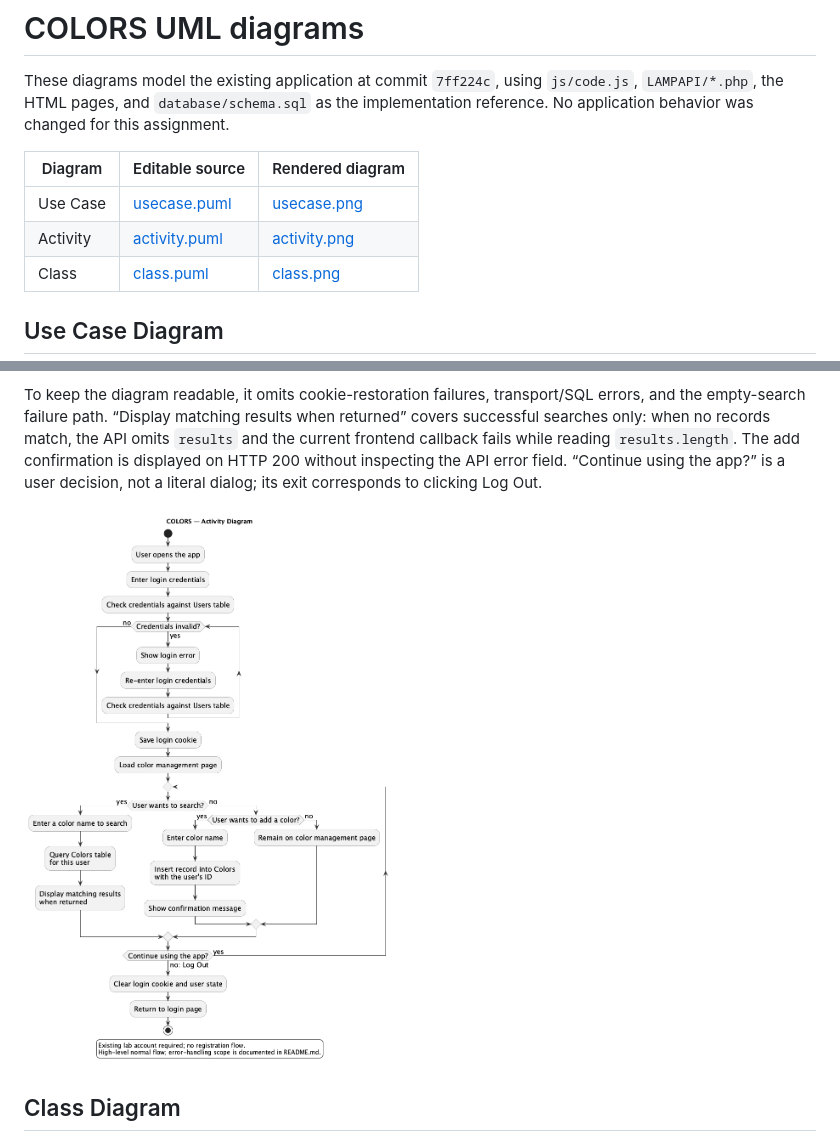
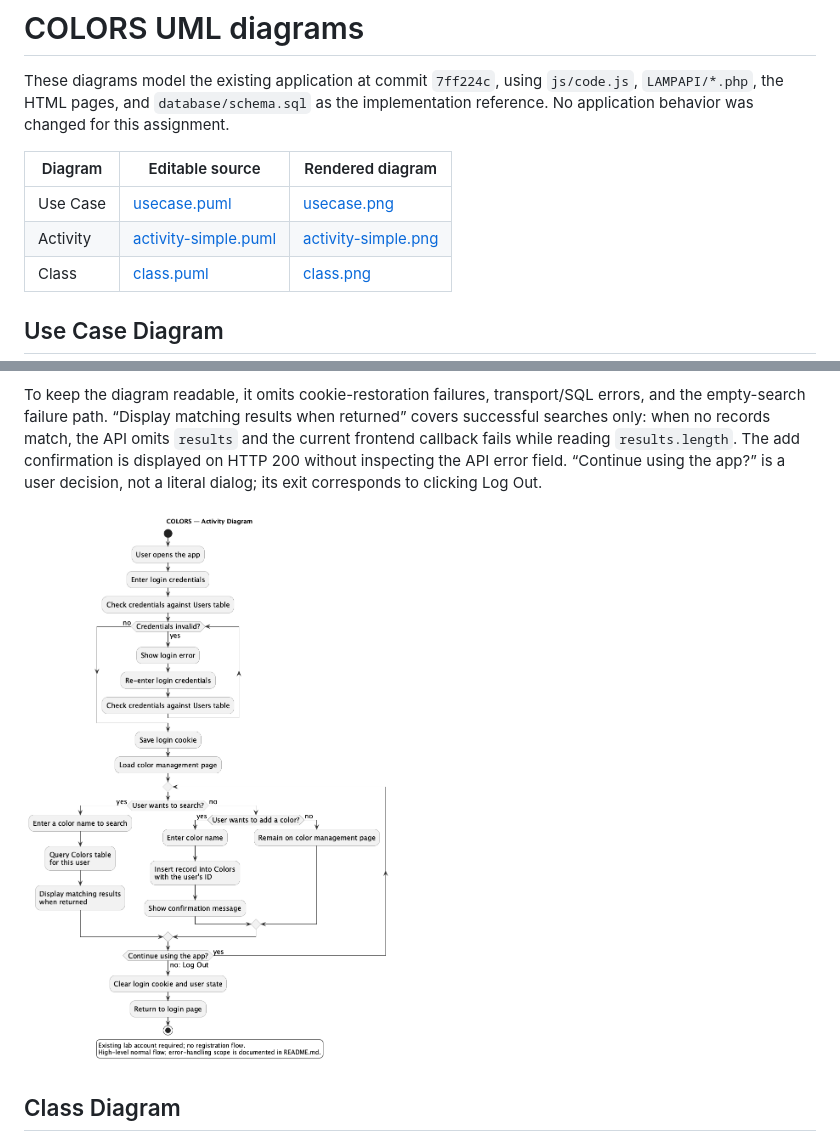
Before and after one commit to rubaismail/colors-lamp, a Markdown page: docs/uml/README.md, 2 parts joined by grey strips. Drawn GitHub-style.

Commit message:
Give simplified activity diagram a distinct filename and update links

```diff
--- a/docs/uml/README.md
+++ b/docs/uml/README.md
@@ -5,7 +5,7 @@ These diagrams model the existing application at commit `7ff224c`, using `js/cod
 | Diagram | Editable source | Rendered diagram |
 | --- | --- | --- |
 | Use Case | [usecase.puml](usecase.puml) | [usecase.png](usecase.png) |
-| Activity | [activity.puml](activity.puml) | [activity.png](activity.png) |
+| Activity | [activity-simple.puml](activity-simple.puml) | [activity-simple.png](activity-simple.png) |
 | Class | [class.puml](class.puml) | [class.png](class.png) |
 
 ## Use Case Diagram
@@ -20,7 +20,7 @@ The activity presents a simplified user workflow: login with retry after invalid
 
 To keep the diagram readable, it omits cookie-restoration failures, transport/SQL errors, and the empty-search failure path. “Display matching results when returned” covers successful searches only: when no records match, the API omits `results` and the current frontend callback fails while reading `results.length`. The add confirmation is displayed on HTTP 200 without inspecting the API error field. “Continue using the app?” is a user decision, not a literal dialog; its exit corresponds to clicking Log Out.
 
-![Activity Diagram](activity.png)
+![Simplified Activity Diagram](activity-simple.png)
 
 ## Class Diagram
 
```
Also changed, not shown: docs/uml/activity-simple.png (renamed from docs/uml/activity.png), 2 other files.
